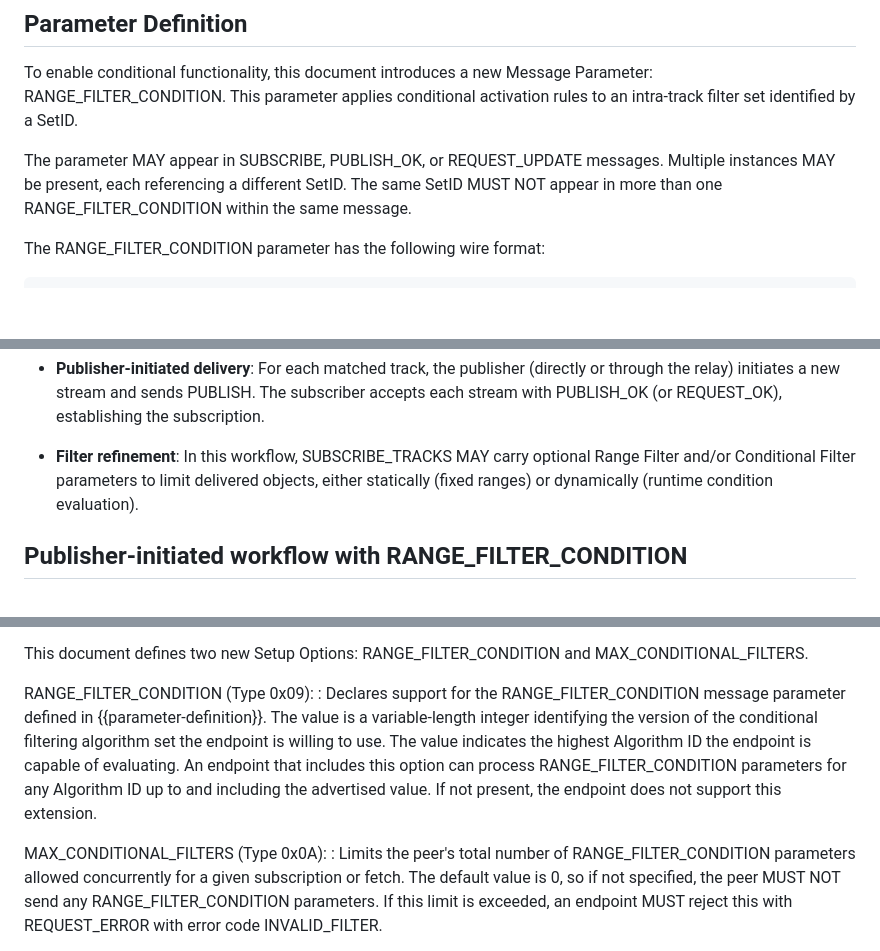
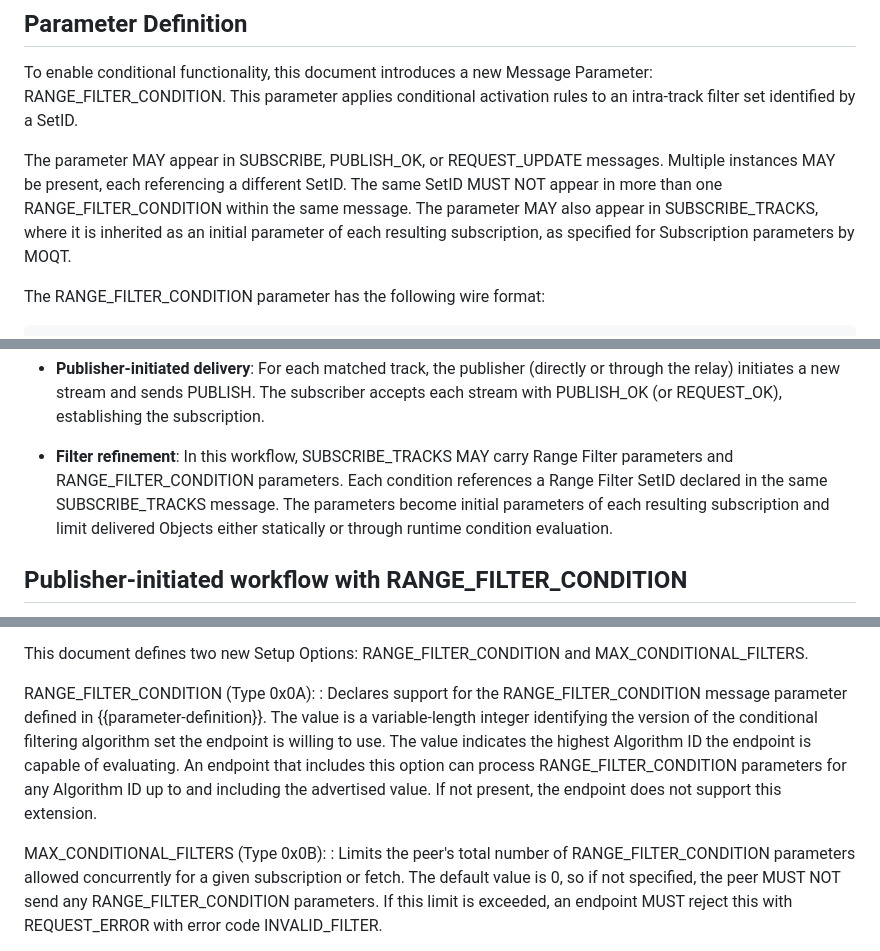
Before and after one commit to yuyou/conditional_filtering, a Markdown page: draft-yuyou-moq-conditional-filtering.md, 3 parts joined by grey strips. GitHub-like rendering; blank space fills up the shorter version.

```diff
--- a/draft-yuyou-moq-conditional-filtering.md
+++ b/draft-yuyou-moq-conditional-filtering.md
@@ -124,7 +133,9 @@ a SetID.
 The parameter MAY appear in SUBSCRIBE, PUBLISH_OK, or REQUEST_UPDATE
 messages. Multiple instances MAY be present, each referencing a
 different SetID. The same SetID MUST NOT appear in more than one
-RANGE_FILTER_CONDITION within the same message.
+RANGE_FILTER_CONDITION within the same message. The parameter MAY also
+appear in SUBSCRIBE_TRACKS, where it is inherited as an initial parameter
+of each resulting subscription, as specified for Subscription parameters by MOQT.
 
 The RANGE_FILTER_CONDITION parameter has the following wire format:
 
@@ -623,9 +634,11 @@ workflow based on SUBSCRIBE_TRACKS and Namespace Prefix Matching.
   REQUEST_OK), establishing the subscription.
 
 * **Filter refinement**: In this workflow, SUBSCRIBE_TRACKS MAY carry
-  optional Range Filter and/or Conditional Filter parameters to limit
-  delivered objects, either statically (fixed ranges) or dynamically
-  (runtime condition evaluation).
+  Range Filter parameters and RANGE_FILTER_CONDITION parameters. Each
+  condition references a Range Filter SetID declared in the same
+  SUBSCRIBE_TRACKS message. The parameters become initial parameters of
+  each resulting subscription and limit delivered Objects either
+  statically or through runtime condition evaluation.
 
 ## Publisher-initiated workflow with RANGE_FILTER_CONDITION
 
@@ -795,7 +811,7 @@ parameters.
 This document defines two new Setup Options: RANGE_FILTER_CONDITION and
 MAX_CONDITIONAL_FILTERS.
 
-RANGE_FILTER_CONDITION (Type 0x09):
+RANGE_FILTER_CONDITION (Type 0x0A):
 : Declares support for the RANGE_FILTER_CONDITION message parameter
   defined in {{parameter-definition}}. The value is a variable-length
   integer identifying the version of the conditional filtering algorithm
@@ -805,7 +821,7 @@ RANGE_FILTER_CONDITION (Type 0x09):
   any Algorithm ID up to and including the advertised value. If not
   present, the endpoint does not support this extension.
 
-MAX_CONDITIONAL_FILTERS (Type 0x0A):
+MAX_CONDITIONAL_FILTERS (Type 0x0B):
 : Limits the peer's total number of RANGE_FILTER_CONDITION parameters
   allowed concurrently for a given subscription or fetch. The default
   value is 0, so if not specified, the peer MUST NOT send any
```
Also changed, not shown: other parts of draft-yuyou-moq-conditional-filtering.md (+40 -8 lines).
